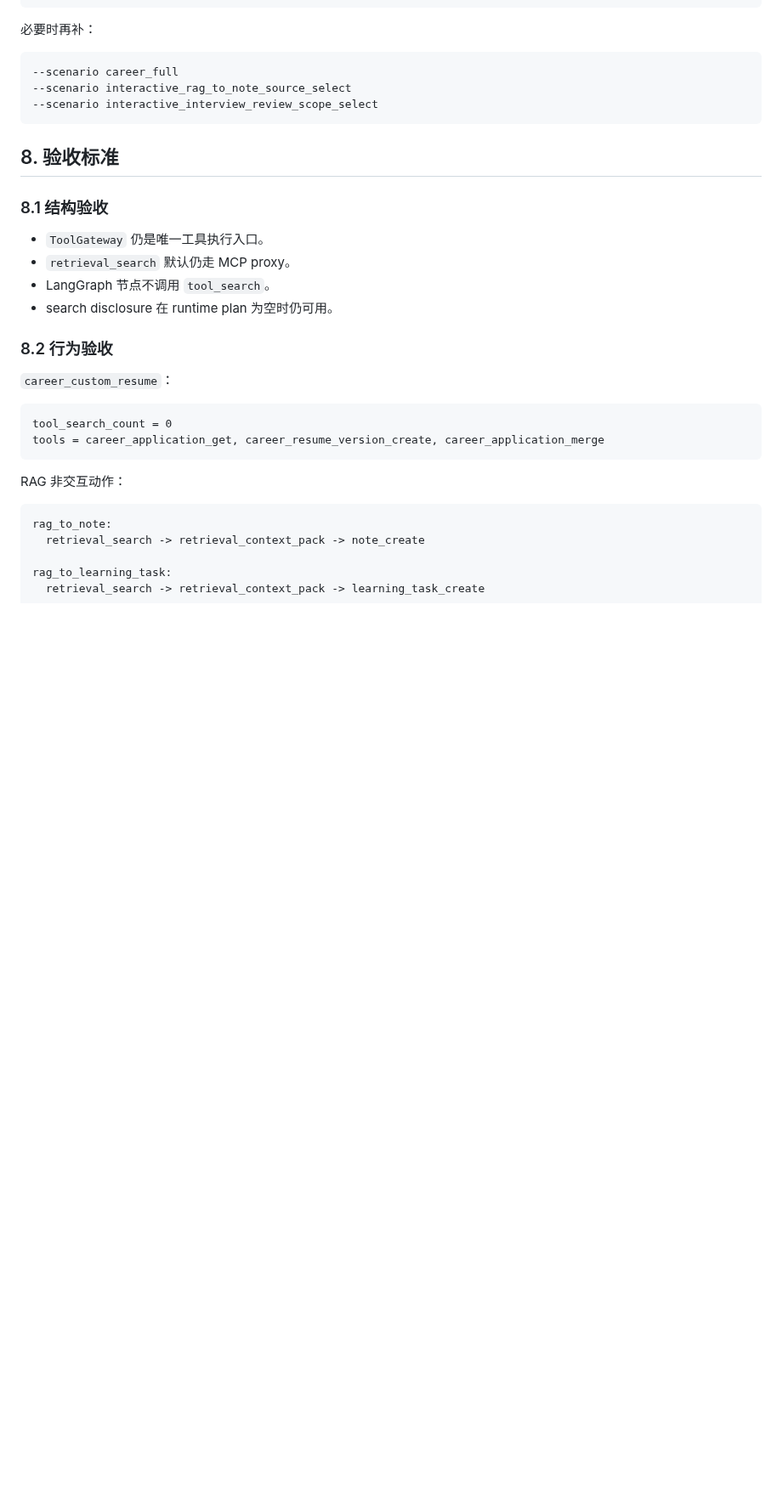
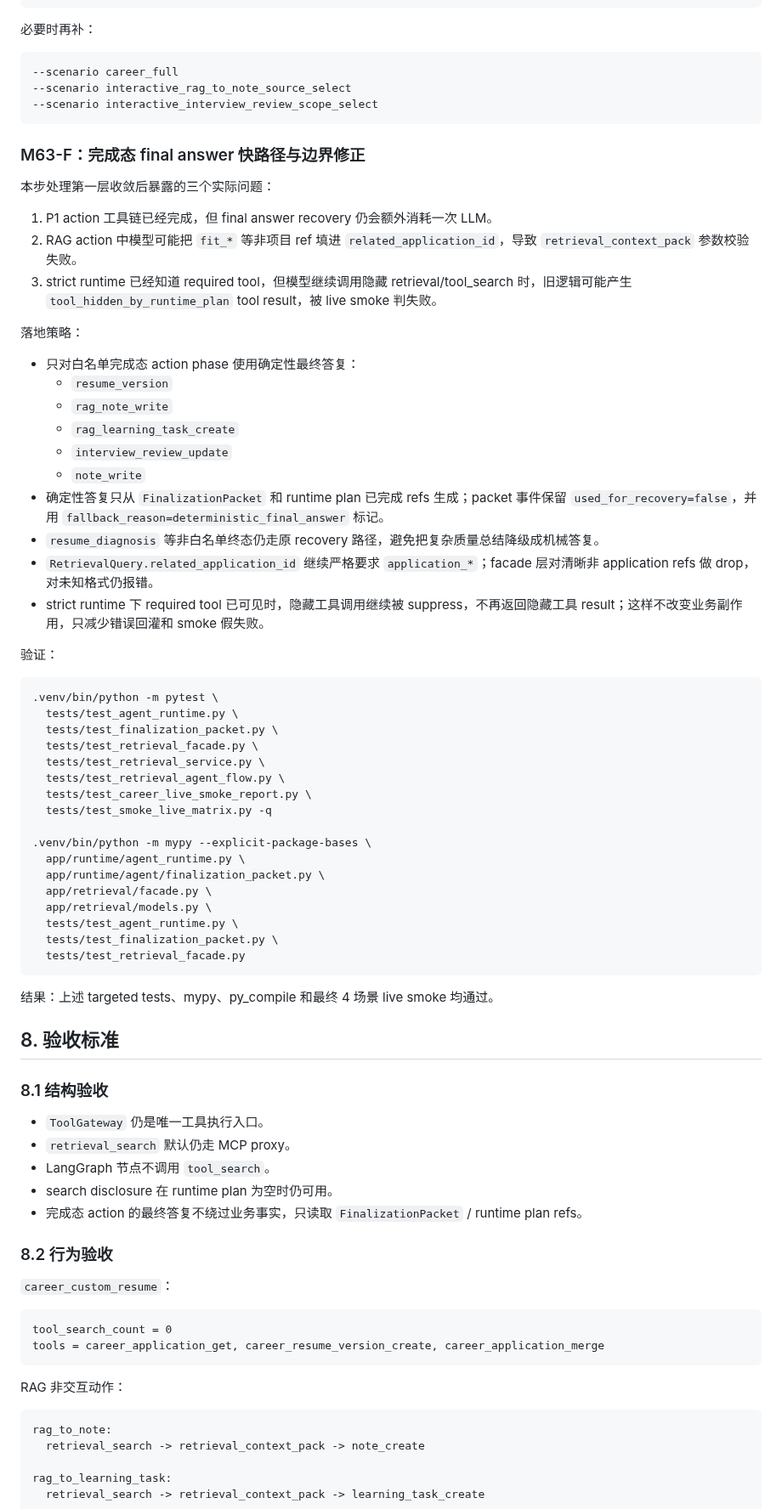
Before and after one commit to pirate-pro/resume_agent, a Markdown page: docs/m63_tool_routing_convergence_plan.md, the part around one of its changes. Shown at 85% size. Drawn GitHub-style; blank space fills up the shorter version.

Commit message:
docs: record completed workflow routing fixes

````diff
--- a/docs/m63_tool_routing_convergence_plan.md
+++ b/docs/m63_tool_routing_convergence_plan.md
@@ -401,6 +431,51 @@ tools/smoke_live_matrix.py \
 --scenario interactive_interview_review_scope_select
 ```
 
+### M63-F：完成态 final answer 快路径与边界修正
+
+本步处理第一层收敛后暴露的三个实际问题：
+
+1. P1 action 工具链已经完成，但 final answer recovery 仍会额外消耗一次 LLM。
+2. RAG action 中模型可能把 `fit_*` 等非项目 ref 填进 `related_application_id`，导致 `retrieval_context_pack` 参数校验失败。
+3. strict runtime 已经知道 required tool，但模型继续调用隐藏 retrieval/tool_search 时，旧逻辑可能产生 `tool_hidden_by_runtime_plan` tool result，被 live smoke 判失败。
+
+落地策略：
+
+- 只对白名单完成态 action phase 使用确定性最终答复：
+  - `resume_version`
+  - `rag_note_write`
+  - `rag_learning_task_create`
+  - `interview_review_update`
+  - `note_write`
+- 确定性答复只从 `FinalizationPacket` 和 runtime plan 已完成 refs 生成；packet 事件保留 `used_for_recovery=false`，并用 `fallback_reason=deterministic_final_answer` 标记。
+- `resume_diagnosis` 等非白名单终态仍走原 recovery 路径，避免把复杂质量总结降级成机械答复。
+- `RetrievalQuery.related_application_id` 继续严格要求 `application_*`；facade 层对清晰非 application refs 做 drop，对未知格式仍报错。
+- strict runtime 下 required tool 已可见时，隐藏工具调用继续被 suppress，不再返回隐藏工具 result；这样不改变业务副作用，只减少错误回灌和 smoke 假失败。
+
+验证：
+
+```text
+.venv/bin/python -m pytest \
+  tests/test_agent_runtime.py \
+  tests/test_finalization_packet.py \
+  tests/test_retrieval_facade.py \
+  tests/test_retrieval_service.py \
+  tests/test_retrieval_agent_flow.py \
+  tests/test_career_live_smoke_report.py \
+  tests/test_smoke_live_matrix.py -q
+
+.venv/bin/python -m mypy --explicit-package-bases \
+  app/runtime/agent_runtime.py \
+  app/runtime/agent/finalization_packet.py \
+  app/retrieval/facade.py \
+  app/retrieval/models.py \
+  tests/test_agent_runtime.py \
+  tests/test_finalization_packet.py \
+  tests/test_retrieval_facade.py
+```
+
+结果：上述 targeted tests、mypy、py_compile 和最终 4 场景 live smoke 均通过。
+
 ## 8. 验收标准
 
 ### 8.1 结构验收
@@ -409,6 +484,7 @@ tools/smoke_live_matrix.py \
 - `retrieval_search` 默认仍走 MCP proxy。
 - LangGraph 节点不调用 `tool_search`。
 - search disclosure 在 runtime plan 为空时仍可用。
+- 完成态 action 的最终答复不绕过业务事实，只读取 `FinalizationPacket` / runtime plan refs。
 
 ### 8.2 行为验收
 
````
Also changed, not shown: other parts of docs/m63_tool_routing_convergence_plan.md (+32 -1 lines).
